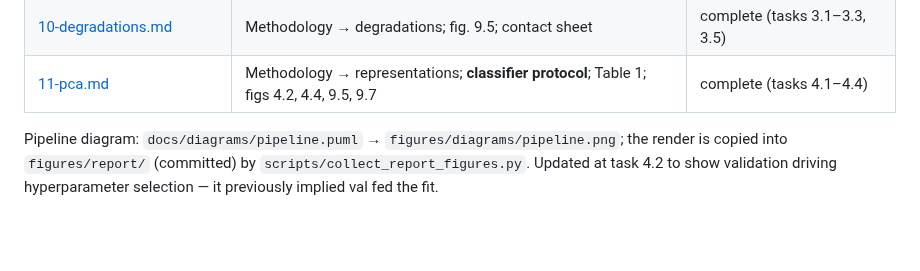
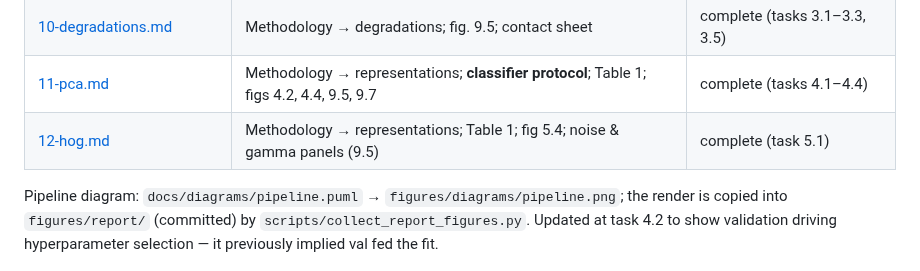
Before and after one commit to mikelandjelos/trafic-sign-classification, a Markdown page: docs/report-material/00-INDEX.md, the part around the change. Drawn GitHub-style; blank space fills up the shorter version.

```diff
--- a/docs/report-material/00-INDEX.md
+++ b/docs/report-material/00-INDEX.md
@@ -37,6 +37,7 @@ Distinct from:
 | [09-jitter-and-datasets.md](09-jitter-and-datasets.md) | Scope; **Limitations**; Future work | decided (extension §11) |
 | [10-degradations.md](10-degradations.md) | Methodology → degradations; fig. 9.5; contact sheet | complete (tasks 3.1–3.3, 3.5) |
 | [11-pca.md](11-pca.md) | Methodology → representations; **classifier protocol**; Table 1; figs 4.2, 4.4, 9.5, 9.7 | complete (tasks 4.1–4.4) |
+| [12-hog.md](12-hog.md) | Methodology → representations; Table 1; fig 5.4; noise & gamma panels (9.5) | complete (task 5.1) |
 
 Pipeline diagram: `docs/diagrams/pipeline.puml` → `figures/diagrams/pipeline.png`; the
 render is copied into `figures/report/` (committed) by
```
Also changed, not shown: docs/PROJECT_TASKS.md (+13 -1 lines), docs/report-material/12-hog.md (added, +146 -0 lines).
